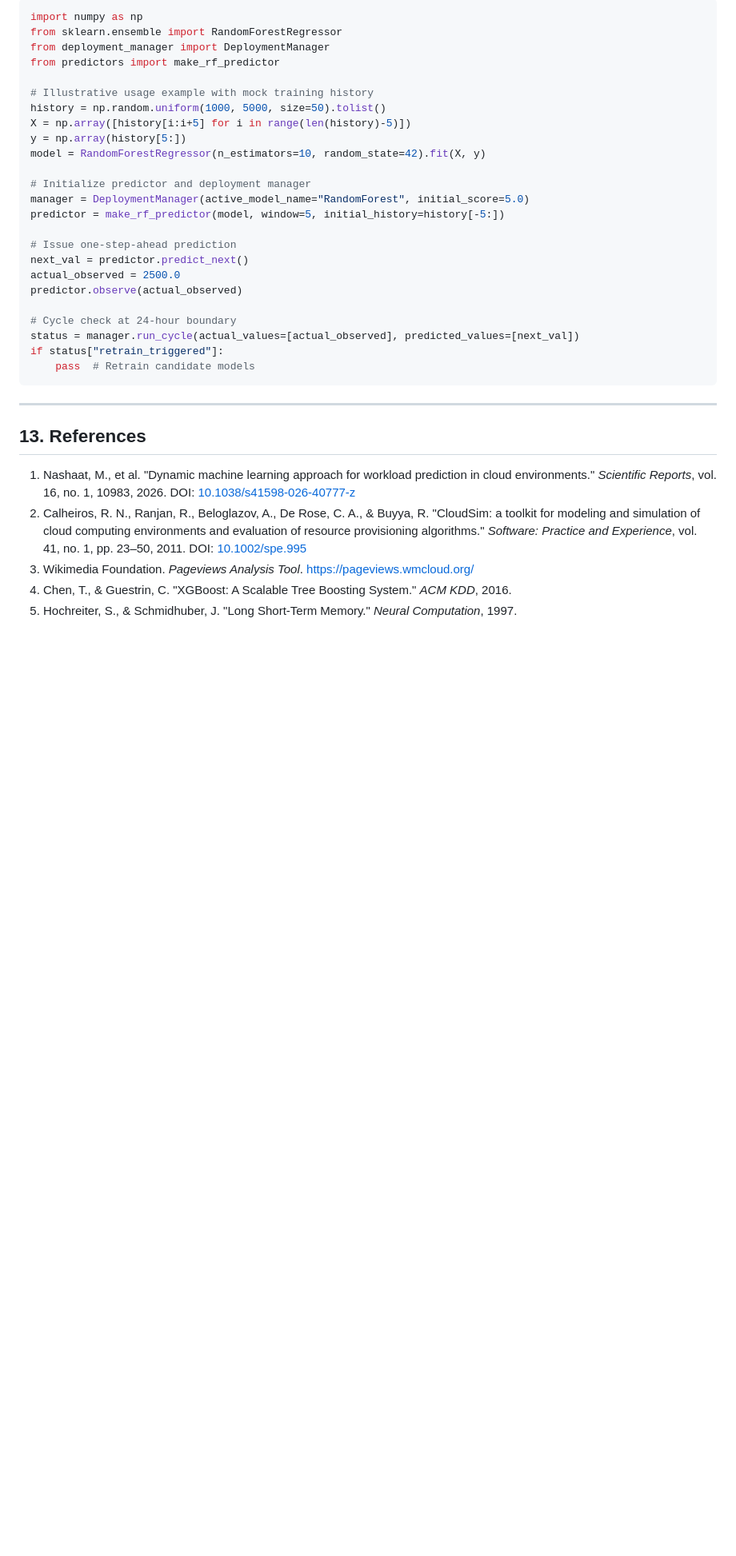
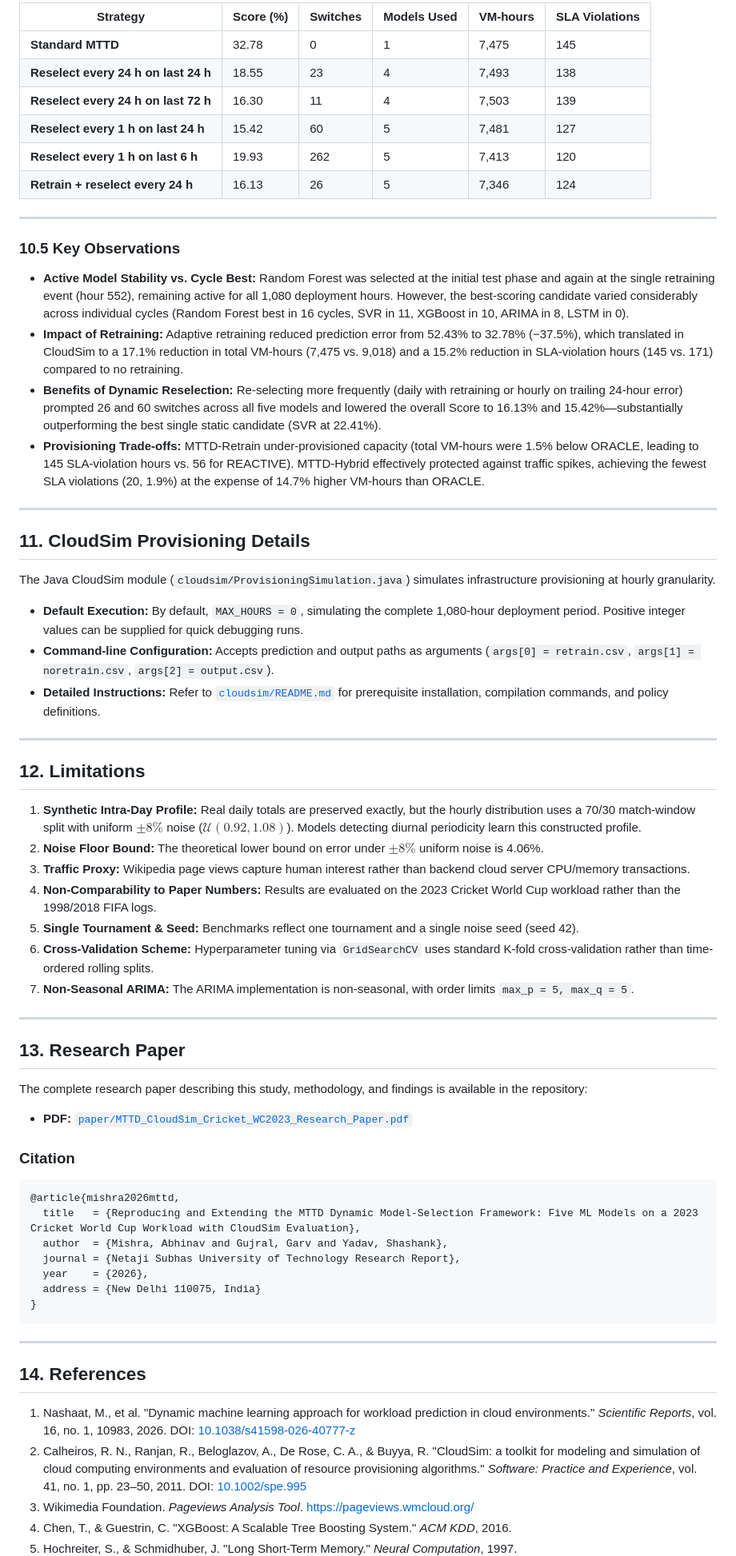
Before and after one commit to garv-codes/ML-workload-prediction, a Markdown page: README.md, the part around one of its changes. Shown at 80% size. Rendered like a GitHub page; blank space fills up the shorter version.

````diff
--- a/README.md
+++ b/README.md
@@ -394,34 +415,67 @@ The `predictors.py` module exposes a streaming interface for online deployment:
 
-```python
-import numpy as np
-from sklearn.ensemble import RandomForestRegressor
-from deployment_manager import DeploymentManager
-from predictors import make_rf_predictor
+| Strategy | Score (%) | Switches | Models Used | VM-hours | SLA Violations |
+|---|---|---|---|---|---|
+| **Standard MTTD** | 32.78 | 0 | 1 | 7,475 | 145 |
+| **Reselect every 24 h on last 24 h** | 18.55 | 23 | 4 | 7,493 | 138 |
+| **Reselect every 24 h on last 72 h** | 16.30 | 11 | 4 | 7,503 | 139 |
+| **Reselect every 1 h on last 24 h** | 15.42 | 60 | 5 | 7,481 | 127 |
+| **Reselect every 1 h on last 6 h** | 19.93 | 262 | 5 | 7,413 | 120 |
+| **Retrain + reselect every 24 h** | 16.13 | 26 | 5 | 7,346 | 124 |
 
-# Illustrative usage example with mock training history
-history = np.random.uniform(1000, 5000, size=50).tolist()
-X = np.array([history[i:i+5] for i in range(len(history)-5)])
-y = np.array(history[5:])
-model = RandomForestRegressor(n_estimators=10, random_state=42).fit(X, y)
+---
 
-# Initialize predictor and deployment manager
-manager = DeploymentManager(active_model_name="RandomForest", initial_score=5.0)
-predictor = make_rf_predictor(model, window=5, initial_history=history[-5:])
+### 10.5 Key Observations
 
-# Issue one-step-ahead prediction
-next_val = predictor.predict_next()
-actual_observed = 2500.0
-predictor.observe(actual_observed)
+- **Active Model Stability vs. Cycle Best:** Random Forest was selected at the initial test phase and again at the single retraining event (hour 552), remaining active for all 1,080 deployment hours. However, the best-scoring candidate varied considerably across individual cycles (Random Forest best in 16 cycles, SVR in 11, XGBoost in 10, ARIMA in 8, LSTM in 0).
+- **Impact of Retraining:** Adaptive retraining reduced prediction error from 52.43% to 32.78% (−37.5%), which translated in CloudSim to a 17.1% reduction in total VM-hours (7,475 vs. 9,018) and a 15.2% reduction in SLA-violation hours (145 vs. 171) compared to no retraining.
+- **Benefits of Dynamic Reselection:** Re-selecting more frequently (daily with retraining or hourly on trailing 24-hour error) prompted 26 and 60 switches across all five models and lowered the overall Score to 16.13% and 15.42%—substantially outperforming the best single static candidate (SVR at 22.41%).
+- **Provisioning Trade-offs:** MTTD-Retrain under-provisioned capacity (total VM-hours were 1.5% below ORACLE, leading to 145 SLA-violation hours vs. 56 for REACTIVE). MTTD-Hybrid effectively protected against traffic spikes, achieving the fewest SLA violations (20, 1.9%) at the expense of 14.7% higher VM-hours than ORACLE.
 
-# Cycle check at 24-hour boundary
-status = manager.run_cycle(actual_values=[actual_observed], predicted_values=[next_val])
-if status["retrain_triggered"]:
-    pass  # Retrain candidate models
+---
+
+## 11. CloudSim Provisioning Details
+
+The Java CloudSim module (`cloudsim/ProvisioningSimulation.java`) simulates infrastructure provisioning at hourly granularity.
+
+- **Default Execution:** By default, `MAX_HOURS = 0`, simulating the complete 1,080-hour deployment period. Positive integer values can be supplied for quick debugging runs.
+- **Command-line Configuration:** Accepts prediction and output paths as arguments (`args[0] = retrain.csv`, `args[1] = noretrain.csv`, `args[2] = output.csv`).
+- **Detailed Instructions:** Refer to [`cloudsim/README.md`](cloudsim/README.md) for prerequisite installation, compilation commands, and policy definitions.
+
+---
+
+## 12. Limitations
+
+1. **Synthetic Intra-Day Profile:** Real daily totals are preserved exactly, but the hourly distribution uses a 70/30 match-window split with uniform $\pm 8\%$ noise ($\mathcal{U}(0.92, 1.08)$). Models detecting diurnal periodicity learn this constructed profile.
+2. **Noise Floor Bound:** The theoretical lower bound on error under $\pm 8\%$ uniform noise is 4.06%.
+3. **Traffic Proxy:** Wikipedia page views capture human interest rather than backend cloud server CPU/memory transactions.
+4. **Non-Comparability to Paper Numbers:** Results are evaluated on the 2023 Cricket World Cup workload rather than the 1998/2018 FIFA logs.
+5. **Single Tournament & Seed:** Benchmarks reflect one tournament and a single noise seed (seed 42).
+6. **Cross-Validation Scheme:** Hyperparameter tuning via `GridSearchCV` uses standard K-fold cross-validation rather than time-ordered rolling splits.
+7. **Non-Seasonal ARIMA:** The ARIMA implementation is non-seasonal, with order limits `max_p = 5, max_q = 5`.
+
+---
+
+## 13. Research Paper
+
+The complete research paper describing this study, methodology, and findings is available in the repository:
+
+- **PDF:** [`paper/MTTD_CloudSim_Cricket_WC2023_Research_Paper.pdf`](paper/MTTD_CloudSim_Cricket_WC2023_Research_Paper.pdf)
+
+### Citation
+
+```bibtex
+@article{mishra2026mttd,
+  title   = {Reproducing and Extending the MTTD Dynamic Model-Selection Framework: Five ML Models on a 2023 Cricket World Cup Workload with CloudSim Evaluation},
+  author  = {Mishra, Abhinav and Gujral, Garv and Yadav, Shashank},
+  journal = {Netaji Subhas University of Technology Research Report},
+  year    = {2026},
+  address = {New Delhi 110075, India}
+}
 ```
 
 ---
 
-## 13. References
+## 14. References
 
 1. Nashaat, M., et al. "Dynamic machine learning approach for workload prediction in cloud environments." *Scientific Reports*, vol. 16, no. 1, 10983, 2026. DOI: [10.1038/s41598-026-40777-z](https://www.nature.com/articles/s41598-026-40777-z)
 2. Calheiros, R. N., Ranjan, R., Beloglazov, A., De Rose, C. A., & Buyya, R. "CloudSim: a toolkit for modeling and simulation of cloud computing environments and evaluation of resource provisioning algorithms." *Software: Practice and Experience*, vol. 41, no. 1, pp. 23–50, 2011. DOI: [10.1002/spe.995](https://doi.org/10.1002/spe.995)
````
Also changed, not shown: other parts of README.md (+206 -185 lines), data/README.md (+3 -4 lines).
